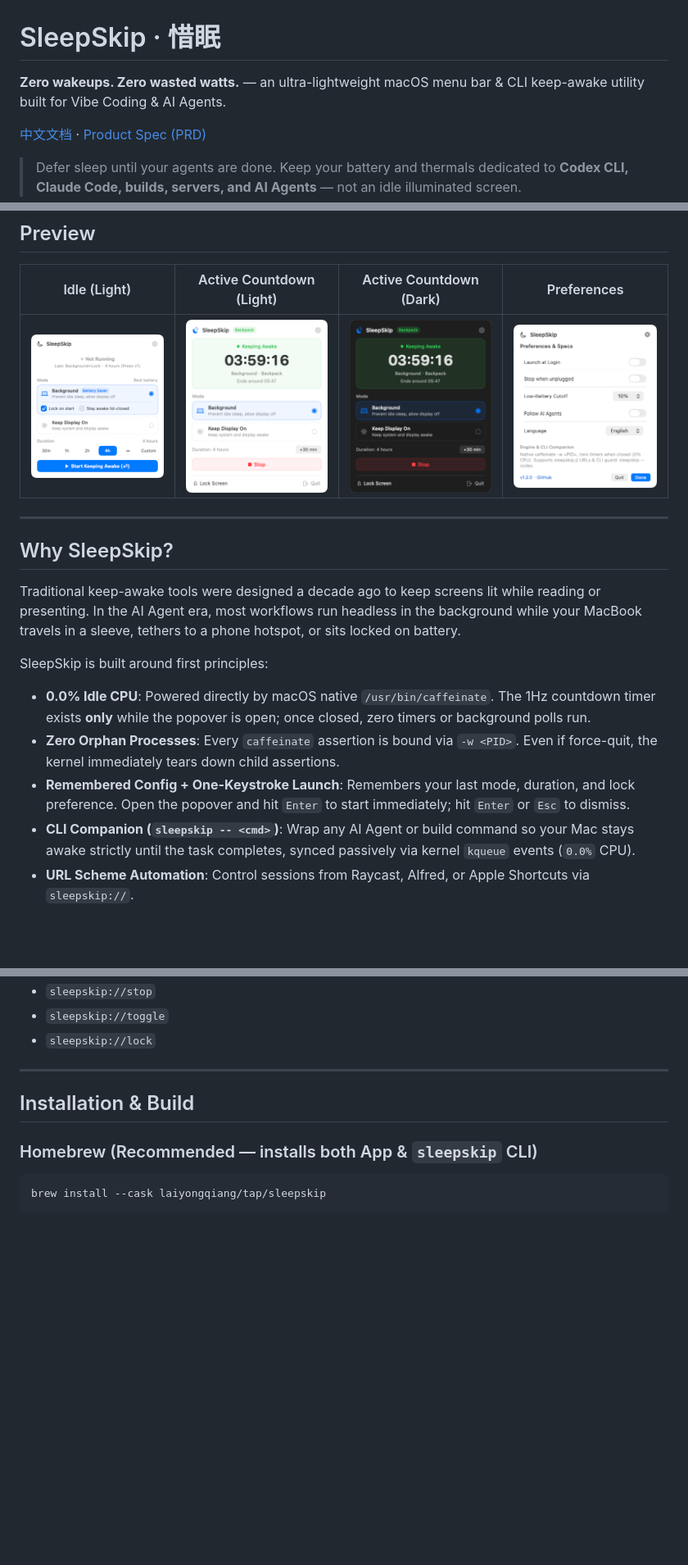
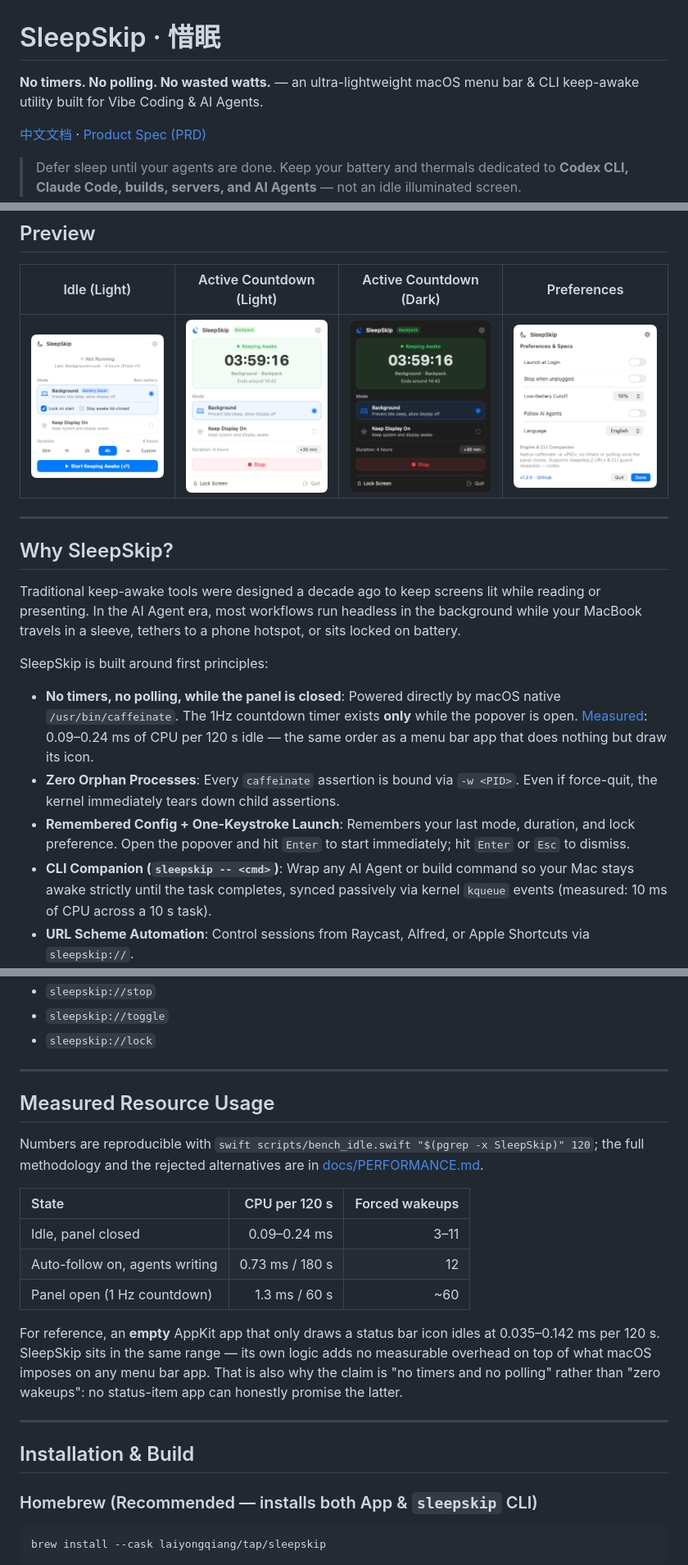
Before and after one commit to LaiYongqiang/SleepGuard, a Markdown page: README.md, 3 parts joined by grey strips. Shown at 82% size. Drawn GitHub-style; pictures changed too: docs/images/preview-running-dark-en.png, docs/images/preview-running-light-en.png, docs/images/preview-settings-en.png; blank space fills up the shorter version.

```diff
--- a/README.md
+++ b/README.md
@@ -1,6 +1,6 @@
 # SleepSkip · 惜眠
 
-**Zero wakeups. Zero wasted watts.** — an ultra-lightweight macOS menu bar & CLI keep-awake utility built for Vibe Coding & AI Agents.
+**No timers. No polling. No wasted watts.** — an ultra-lightweight macOS menu bar & CLI keep-awake utility built for Vibe Coding & AI Agents.
 
 [中文文档](README_CN.md) · [Product Spec (PRD)](docs/PRD.md)
 
@@ -23,10 +23,10 @@ The name says it twice: **skip** the sleep your Mac doesn't need, and **spare**
 Traditional keep-awake tools were designed a decade ago to keep screens lit while reading or presenting. In the AI Agent era, most workflows run headless in the background while your MacBook travels in a sleeve, tethers to a phone hotspot, or sits locked on battery.
 
 SleepSkip is built around first principles:
-- **0.0% Idle CPU**: Powered directly by macOS native `/usr/bin/caffeinate`. The 1Hz countdown timer exists **only** while the popover is open; once closed, zero timers or background polls run.
+- **No timers, no polling, while the panel is closed**: Powered directly by macOS native `/usr/bin/caffeinate`. The 1Hz countdown timer exists **only** while the popover is open. [Measured](docs/PERFORMANCE.md): 0.09–0.24 ms of CPU per 120 s idle — the same order as a menu bar app that does nothing but draw its icon.
 - **Zero Orphan Processes**: Every `caffeinate` assertion is bound via `-w <PID>`. Even if force-quit, the kernel immediately tears down child assertions.
 - **Remembered Config + One-Keystroke Launch**: Remembers your last mode, duration, and lock preference. Open the popover and hit `Enter` to start immediately; hit `Enter` or `Esc` to dismiss.
-- **CLI Companion (`sleepskip -- <cmd>`)**: Wrap any AI Agent or build command so your Mac stays awake strictly until the task completes, synced passively via kernel `kqueue` events (`0.0%` CPU).
+- **CLI Companion (`sleepskip -- <cmd>`)**: Wrap any AI Agent or build command so your Mac stays awake strictly until the task completes, synced passively via kernel `kqueue` events (measured: 10 ms of CPU across a 10 s task).
 - **URL Scheme Automation**: Control sessions from Raycast, Alfred, or Apple Shortcuts via `sleepskip://`.
 - **Two Clean, Purpose-Built Modes**:
   - **Background** (`caffeinate -i`, default): Prevents idle sleep while turning off the screen to save battery. Includes optional **Lock on Start** and opt-in **Lid-Closed Backpack Mode**.
@@ -64,6 +64,24 @@ URL Scheme (`Raycast` / `Alfred` / `Shortcuts`):
 - `sleepskip://stop`
 - `sleepskip://toggle`
 - `sleepskip://lock`
+
+---
+
+## Measured Resource Usage
+
+Numbers are reproducible with `swift scripts/bench_idle.swift "$(pgrep -x SleepSkip)" 120`;
+the full methodology and the rejected alternatives are in [docs/PERFORMANCE.md](docs/PERFORMANCE.md).
+
+| State | CPU per 120 s | Forced wakeups |
+| :--- | ---: | ---: |
+| Idle, panel closed | 0.09–0.24 ms | 3–11 |
+| Auto-follow on, agents writing | 0.73 ms / 180 s | 12 |
+| Panel open (1 Hz countdown) | 1.3 ms / 60 s | ~60 |
+
+For reference, an **empty** AppKit app that only draws a status bar icon idles at 0.035–0.142 ms
+per 120 s. SleepSkip sits in the same range — its own logic adds no measurable overhead on top of
+what macOS imposes on any menu bar app. That is also why the claim is "no timers and no polling"
+rather than "zero wakeups": no status-item app can honestly promise the latter.
 
 ---
 
```
Also changed, not shown: other parts of README.md (+1 -1 lines), README_CN.md (+17 -3 lines), docs/PERFORMANCE.md (added, +59 -0 lines), docs/PRD.md (+1 -1 lines), docs/images/preview-running-dark.png, docs/images/preview-running-light.png, docs/images/preview-settings-light.png, 2 other files.
